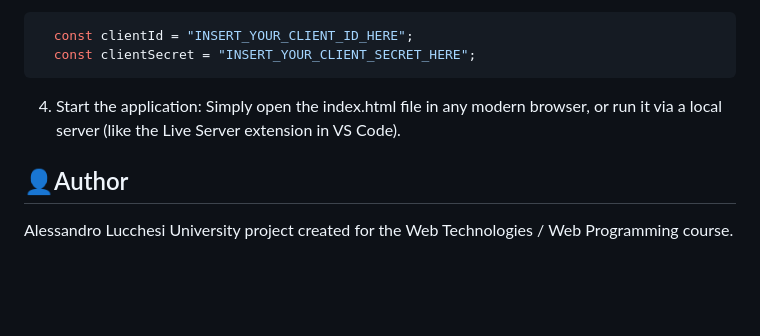
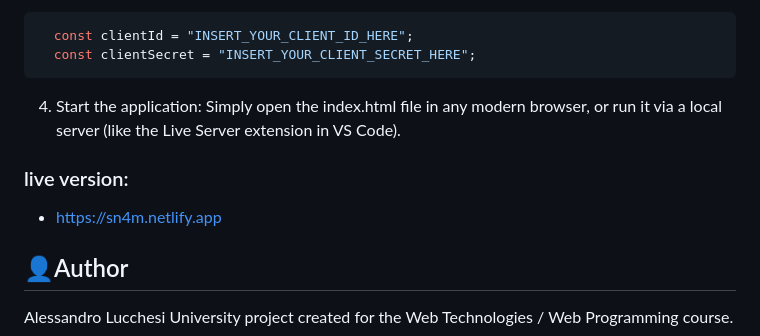
Before and after one commit to lucchal0/awc-spotify-music-community, a Markdown page: README.md, the part around the change. GitHub-like rendering; blank space fills up the shorter version.

Commit message:
Update README with live version URL
Add live version link to README

```diff
--- a/README.md
+++ b/README.md
@@ -83,6 +83,9 @@ cd SN4M
 4. Start the application:
 Simply open the index.html file in any modern browser, or run it via a local server (like the Live Server extension in VS Code).
 
+### live version:
+ - https://sn4m.netlify.app
+
 ## 👤Author
 Alessandro Lucchesi
 University project created for the Web Technologies / Web Programming course.
```
